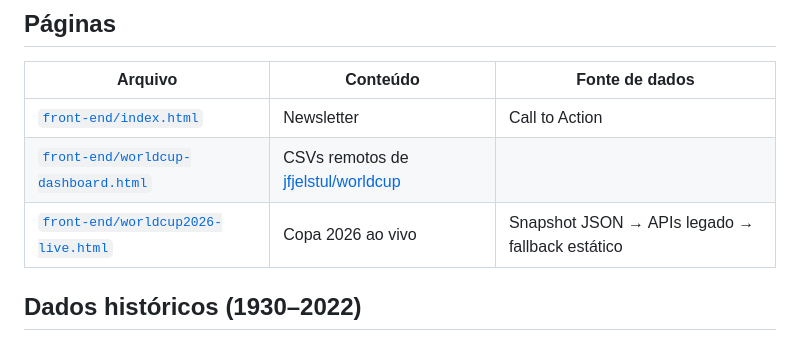
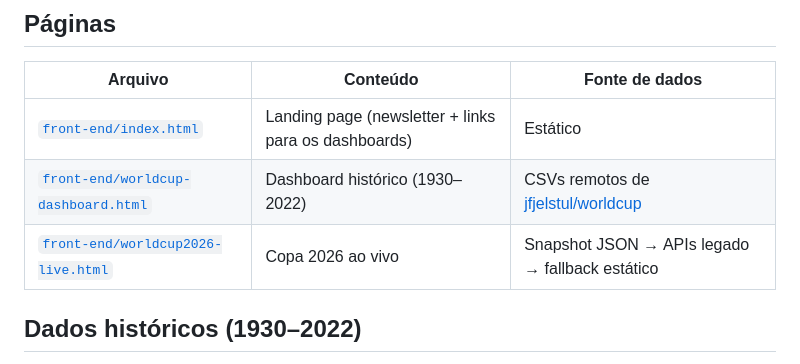
Before and after one commit to luizotavioautomacao/worldcup.gotech.education, a Markdown page: README.md, the part around the change. Rendered like a GitHub page.

Commit message:
DOCS: update

```diff
--- a/README.md
+++ b/README.md
@@ -8,9 +8,9 @@ Inspirado em [dottie.pro/dashboard/copa](https://dottie.pro/dashboard/copa) e no
 
 | Arquivo | Conteúdo | Fonte de dados |
 |---------|----------|----------------|
-| [`front-end/index.html`](worldcup/front-end/index.html) | Newsletter | Call to Action  |
-| [`front-end/worldcup-dashboard.html`](worldcup/front-end/worldcup-dashboard.html) | CSVs remotos de [jfjelstul/worldcup](https://github.com/jfjelstul/worldcup)|
-| [`front-end/worldcup2026-live.html`](worldcup/front-end/worldcup2026-live.html) | Copa 2026 ao vivo | Snapshot JSON → APIs legado → fallback estático |
+| [`front-end/index.html`](front-end/index.html) | Landing page (newsletter + links para os dashboards) | Estático |
+| [`front-end/worldcup-dashboard.html`](front-end/worldcup-dashboard.html) | Dashboard histórico (1930–2022) | CSVs remotos de [jfjelstul/worldcup](https://github.com/jfjelstul/worldcup) |
+| [`front-end/worldcup2026-live.html`](front-end/worldcup2026-live.html) | Copa 2026 ao vivo | Snapshot JSON → APIs legado → fallback estático |
 
 ## Dados históricos (1930–2022)
 
```
